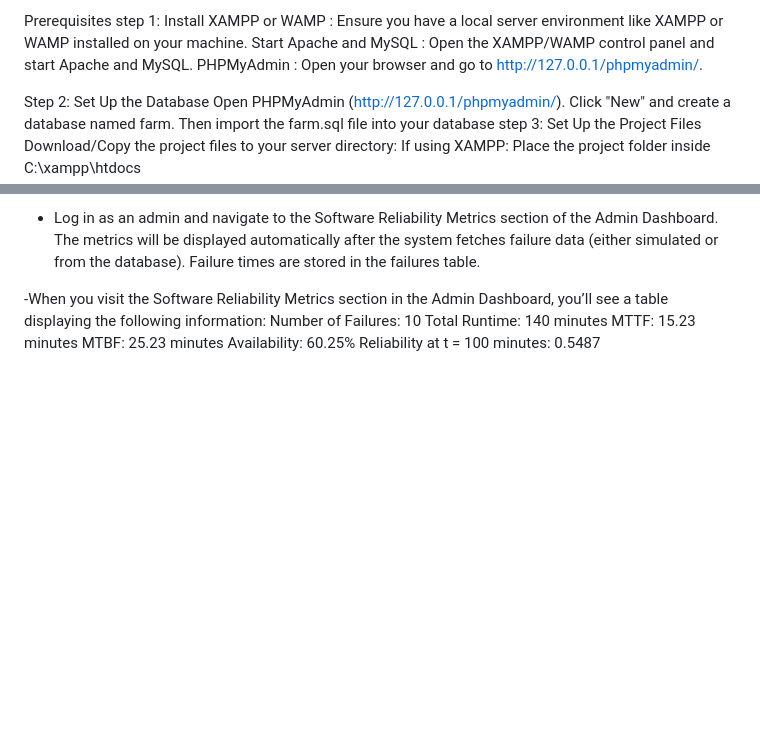
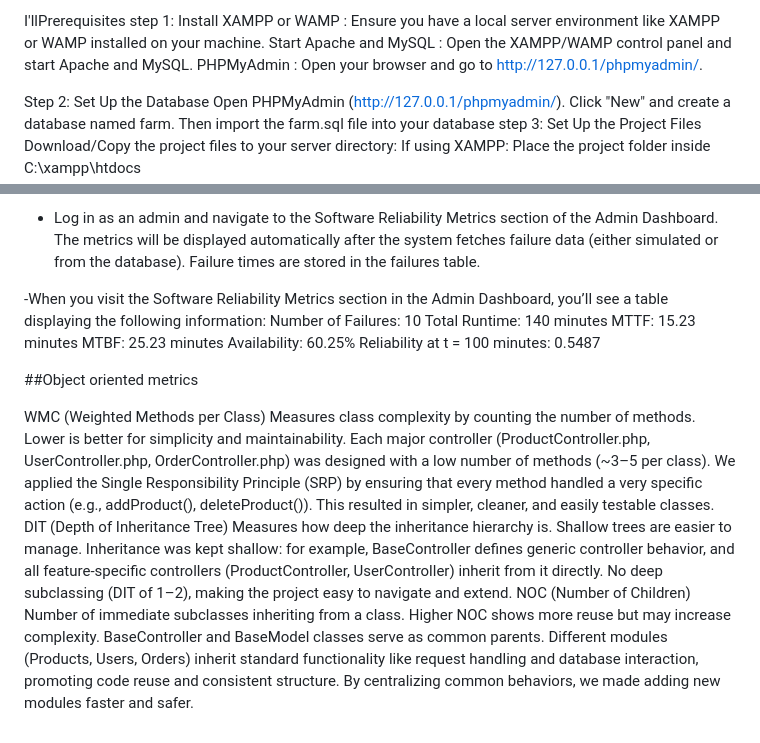
Before and after one commit to kihagama/Team10, a Markdown page: README.md, 2 parts joined by grey strips. Rendered like a GitHub page; blank space fills up the shorter version.

```diff
--- a/README.md
+++ b/README.md
@@ -1,4 +1,4 @@
-Prerequisites
+I'llPrerequisites
 step 1:
 Install XAMPP or WAMP : Ensure you have a local server environment like XAMPP or WAMP installed on your machine.
 Start Apache and MySQL : Open the XAMPP/WAMP control panel and start Apache and MySQL.
@@ -439,3 +439,12 @@ MTTF: 15.23 minutes
 MTBF: 25.23 minutes
 Availability: 60.25%
 Reliability at t = 100 minutes: 0.5487
+
+
+
+
+##Object oriented metrics
+
+WMC (Weighted Methods per Class)	Measures class complexity by counting the number of methods. Lower is better for simplicity and maintainability.	Each major controller (ProductController.php, UserController.php, OrderController.php) was designed with a low number of methods (~3–5 per class). We applied the Single Responsibility Principle (SRP) by ensuring that every method handled a very specific action (e.g., addProduct(), deleteProduct()). This resulted in simpler, cleaner, and easily testable classes.
+DIT (Depth of Inheritance Tree)	Measures how deep the inheritance hierarchy is. Shallow trees are easier to manage.	Inheritance was kept shallow: for example, BaseController defines generic controller behavior, and all feature-specific controllers (ProductController, UserController) inherit from it directly. No deep subclassing (DIT of 1–2), making the project easy to navigate and extend.
+NOC (Number of Children)	Number of immediate subclasses inheriting from a class. Higher NOC shows more reuse but may increase complexity.	BaseController and BaseModel classes serve as common parents. Different modules (Products, Users, Orders) inherit standard functionality like request handling and database interaction, promoting code reuse and consistent structure. By centralizing common behaviors, we made adding new modules faster and safer.
```
